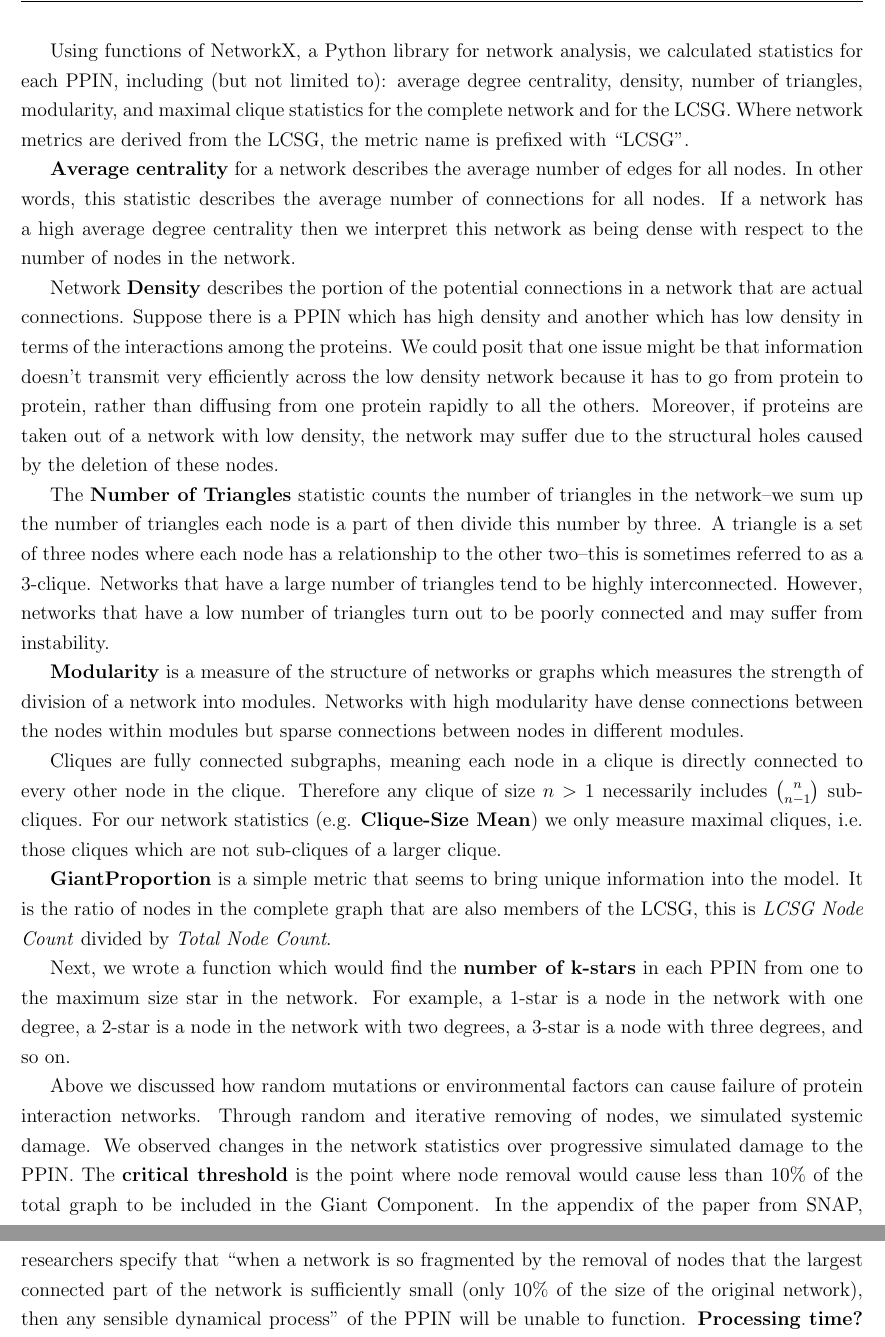
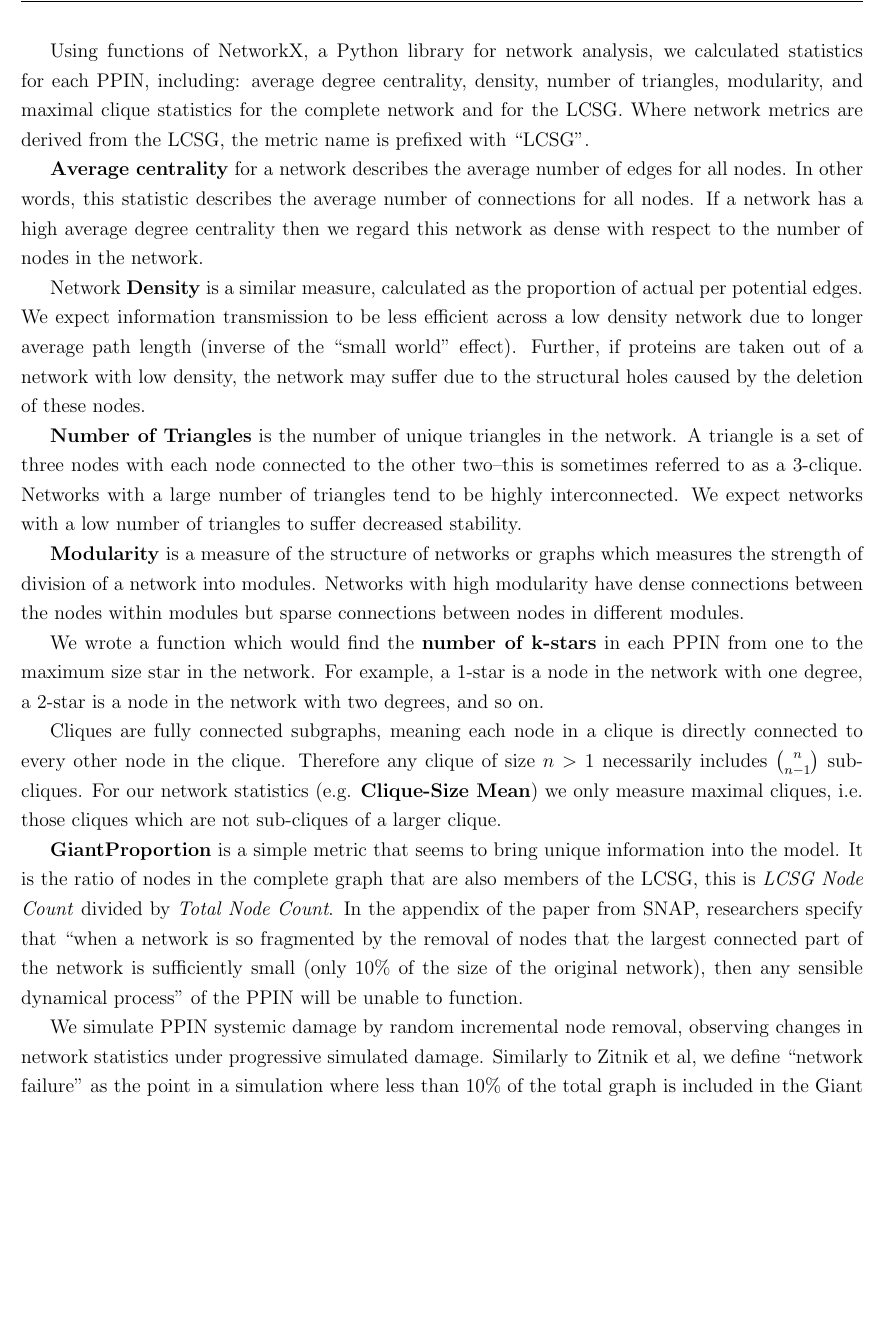
Before and after one commit to angyalkavalcsics/PPIN, a LaTeX document (ResearchPaper/STA596_ResearchPaper.tex): two parts of pages 3 and 4 of 8 before the commit and part of page 3 of 8 after it, the two joined at a grey line, cut so that both start at the same text, the shorter picture padded with empty space. Compiled offline with pdfLaTeX.

Commit message:
edits to LaTeX

```diff
--- a/ResearchPaper/STA596_ResearchPaper.tex
+++ b/ResearchPaper/STA596_ResearchPaper.tex
@@ -92,25 +92,29 @@ In order to apply common network analysis techniques, we restructured the PPIN d
 
 To extract pertinent information about network stability from each network we use the concept of Exponential Random Graph Models. The basic assumption of these models is that the structure in an observed network can be explained by a vector of sufficient statistics which are a function of the observed network. To construct our models, we first need to find the vector of sufficient statistics for each network.
 
-Using functions of NetworkX, a Python library for network analysis, we calculated statistics for each PPIN, including (but not limited to): average degree centrality, density, number of triangles, modularity, and maximal clique statistics for the complete network and for the LCSG. Where network metrics are derived from the LCSG, the metric name is prefixed with ``LCSG''.
+Using functions of NetworkX, a Python library for network analysis, we calculated statistics for each PPIN, including: average degree centrality, density, number of triangles, modularity, and maximal clique statistics for the complete network and for the LCSG. Where network metrics are derived from the LCSG, the metric name is prefixed with ``LCSG''.
 
-\textbf{Average centrality} for a network describes the average number of edges for all nodes. In other words, this statistic describes the average number of connections for all nodes. If a network has a high average degree centrality then we interpret this network as being dense with respect to the number of nodes in the network.
+\textbf{Average centrality} for a network describes the average number of edges for all nodes. In other words, this statistic describes the average number of connections for all nodes. If a network has a high average degree centrality then we regard this network as dense with respect to the number of nodes in the network.
 
-Network \textbf{Density} describes the portion of the potential connections in a network that are actual connections. Suppose there is a PPIN which has high density and another which has low density in terms of the interactions among the proteins. We could posit that one issue might be that information doesn't transmit very efficiently across the low density network because it has to go from protein to protein, rather than diffusing from one protein rapidly to all the others. Moreover, if proteins are taken out of a network with low density, the network may suffer due to the structural holes caused by the deletion of these nodes.
+Network \textbf{Density} is a similar measure, calculated as the proportion of actual per potential edges. We expect information transmission to be less efficient across a low density network due to longer average path length (inverse of the ``small world'' effect). Further, if proteins are taken out of a network with low density, the network may suffer due to the structural holes caused by the deletion of these nodes.
 
-The \textbf{Number of Triangles} statistic counts the number of triangles in the network--we sum up the number of triangles each node is a part of then divide this number by three. A triangle is a set of three nodes where each node has a relationship to the other two--this is sometimes referred to as a 3-clique. Networks that have a large number of triangles tend to be highly interconnected. However, networks that have a low number of triangles turn out to be poorly connected and may suffer from instability.
+\textbf{Number of Triangles} is the number of unique triangles in the network. A triangle is a set of three nodes with each node connected to the other two--this is sometimes referred to as a 3-clique. Networks with a large number of triangles tend to be highly interconnected. We expect networks with a low number of triangles to suffer decreased stability.
 
 \textbf{Modularity} is a measure of the structure of networks or graphs which measures the strength of division of a network into modules. Networks with high modularity have dense connections between the nodes within modules but sparse connections between nodes in different modules.
 
+We wrote a function which would find the \textbf{number of k-stars} in each PPIN from one to the maximum size star in the network. For example, a 1-star is a node in the network with one degree, a 2-star is a node in the network with two degrees, and so on.
+
 Cliques are fully connected subgraphs, meaning each node in a clique is directly connected to every other node in the clique. Therefore any clique of size $n>1$ necessarily includes ${n \choose n-1}$ sub-cliques. For our network statistics (e.g. \textbf{Clique-Size Mean}) we only measure maximal cliques, i.e. those cliques which are not sub-cliques of a larger clique.
 
-\textbf{GiantProportion} is a simple metric that seems to bring unique information into the model. It is the ratio of nodes in the complete graph that are also members of the LCSG, this is \textit{LCSG Node Count} divided by \textit{Total Node Count}.
 
-Next, we wrote a function which would find the \textbf{number of k-stars} in each PPIN from one to the maximum size star in the network. For example, a 1-star is a node in the network with one degree, a 2-star is a node in the network with two degrees, a 3-star is a node with three degrees, and so on.
+\textbf{GiantProportion} is a simple metric that seems to bring unique information into the model. It is the ratio of nodes in the complete graph that are also members of the LCSG, this is \textit{LCSG Node Count} divided by \textit{Total Node Count}. In the appendix of the paper from SNAP, researchers specify that ``when a network is so fragmented by the removal of nodes that the largest connected part of the network is sufficiently small (only 10\% of the size of the original network), then any sensible dynamical process'' of the PPIN will be unable to function.
 
-Above we discussed how random mutations or environmental factors can cause failure of protein interaction networks. Through random and iterative removing of nodes, we simulated systemic damage. We observed changes in the network statistics over progressive simulated damage to the PPIN. The \textbf{critical threshold} is the point where node removal would cause less than 10\% of the total graph to be included in the Giant Component. In the appendix of the paper from SNAP, researchers specify that ``when a network is so fragmented by the removal of nodes that the largest connected part of the network is sufficiently small (only 10\% of the size of the original network), then any sensible dynamical process'' of the PPIN will be unable to function. \textbf{Processing time?} \begin{wrapfigure}{r}[0pt]{0pt}
+We simulate PPIN systemic damage by random incremental node removal, observing changes in network statistics under progressive simulated damage. Similarly to Zitnik et al, we define ``network failure'' as the point in a simulation where less than 10\% of the total graph is included in the Giant Component (i.e. \textbf{GiantProportion} $<.1$). We include simulation results among network statistics as \textbf{Critical Threshold}, the mean number of removals to failure, over the course of 10 simulations.
+
+We also included the highly speculative and likely extraneous \textbf{Processing Time}, as a sort of compound metric or interaction term, simply the execution time in seconds of network statistics calculation. This certainly incorporates information unrelated to our hypothesis (namely the peculiarities of the machine/algorithms used to calculate statistics, and runtime conditions thereof) and presents significant difficulty around interpretability, but we are collecting a fairly broad set of candidate predictors and, should it prove to have any distinct predictive power, we might find a more precise way to capture the relevant information.
+
+\begin{wrapfigure}{r}[0pt]{0pt}
 \centering
   \includegraphics[width=.4\linewidth]{PPIN_fig7}
   \caption{Main core}
   \label{fig:PPIN_fig7}
-\end{wrapfigure}  We ran 10 simulations for each PPIN and took the mean value for critical threshold as a network statistic to feed into our models.
```
Also changed, not shown: ResearchPaper/STA596_ResearchPaper.pdf, ResearchPaper/STA596_ResearchPaper.tex (24 more changed lines).
